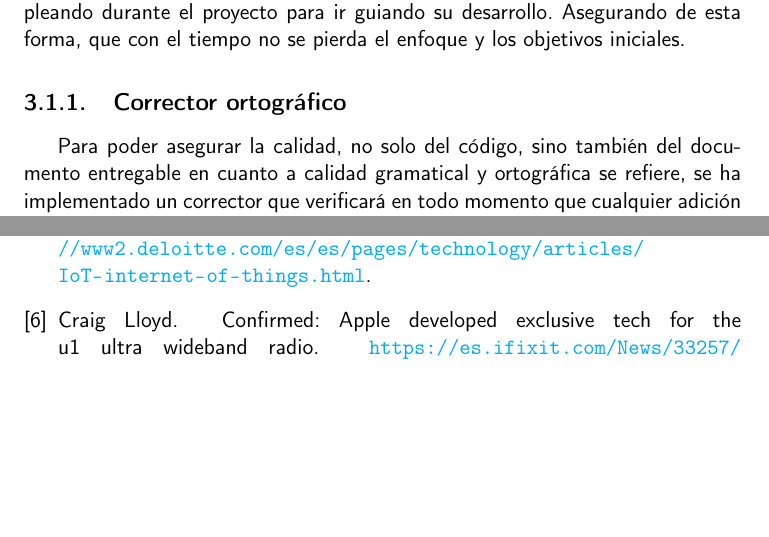
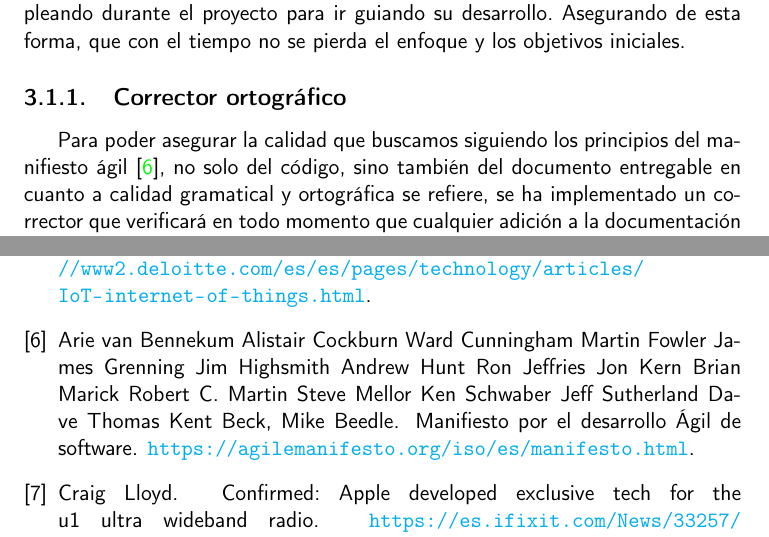
Before and after one commit to migueorg/One-touch-music-streaming-TFG-ETSIIT, a LaTeX book (doc/proyecto.tex, which reads doc/secciones/04_planificacion.tex): two parts of pages 25 and 35 of 35, joined at a grey line, cut so that both start at the same text, the shorter picture padded with empty space. Compiled offline with pdfLaTeX.

Commit message:
Añadidas referencias al manifiesto ágil. Fix #44

```diff
--- a/doc/secciones/04_planificacion.tex
+++ b/doc/secciones/04_planificacion.tex
@@ -14,7 +14,8 @@ durante el proyecto para ir guiando su desarrollo. Asegurando de esta forma, que
 con el tiempo no se pierda el enfoque y los objetivos iniciales.
 
 \subsection{Corrector ortográfico}
-Para poder asegurar la calidad, no solo del código, sino también del documento
+Para poder asegurar la calidad que buscamos siguiendo los principios del manifiesto
+ágil \cite{agile-manifiesto}, no solo del código, sino también del documento
 entregable en cuanto a calidad gramatical y ortográfica se refiere, se ha
 implementado un corrector que verificará en todo momento que cualquier adición a
 la documentación está libre de faltas.
```
Also changed, not shown: doc/bibliografia.bib (+6 -0 lines).
